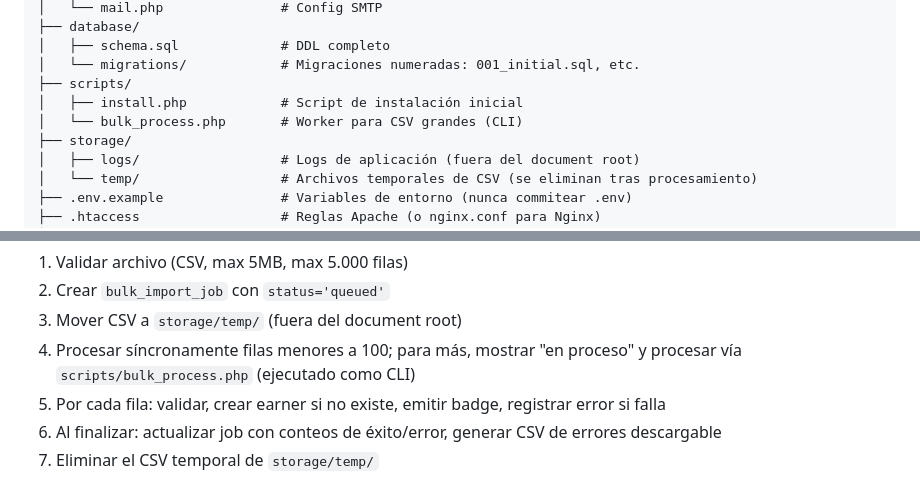
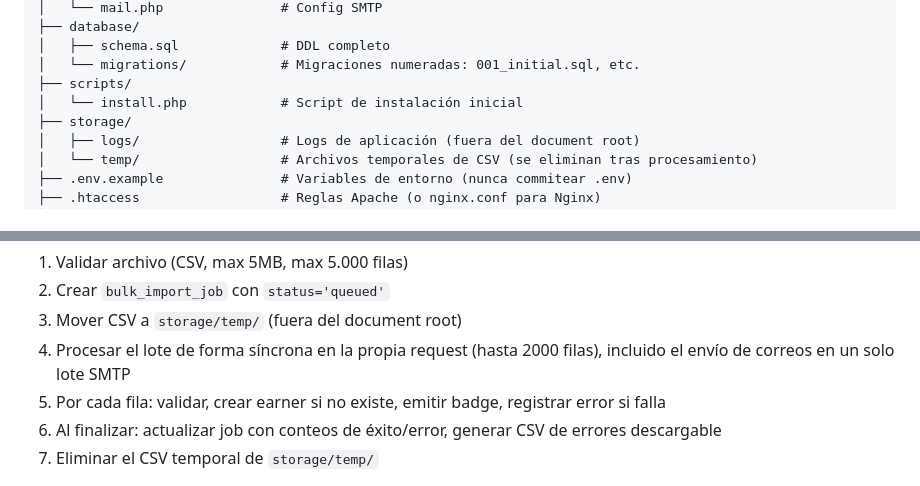
Before and after one commit to Secure-Hex/HexBadge, a Markdown page: claude.md, 2 parts joined by grey strips. Rendered like a GitHub page.

```diff
--- a/claude.md
+++ b/claude.md
@@ -86,8 +86,7 @@ hexbadge/
 │   ├── schema.sql             # DDL completo
 │   └── migrations/            # Migraciones numeradas: 001_initial.sql, etc.
 ├── scripts/
-│   ├── install.php            # Script de instalación inicial
-│   └── bulk_process.php       # Worker para CSV grandes (CLI)
+│   └── install.php            # Script de instalación inicial
 ├── storage/
 │   ├── logs/                  # Logs de aplicación (fuera del document root)
 │   └── temp/                  # Archivos temporales de CSV (se eliminan tras procesamiento)
@@ -647,7 +646,7 @@ badge_template_id,first_name,last_name,email,locale
 1. Validar archivo (CSV, max 5MB, max 5.000 filas)
 2. Crear `bulk_import_job` con `status='queued'`
 3. Mover CSV a `storage/temp/` (fuera del document root)
-4. Procesar síncronamente filas menores a 100; para más, mostrar "en proceso" y procesar vía `scripts/bulk_process.php` (ejecutado como CLI)
+4. Procesar el lote de forma síncrona en la propia request (hasta 2000 filas), incluido el envío de correos en un solo lote SMTP
 5. Por cada fila: validar, crear earner si no existe, emitir badge, registrar error si falla
 6. Al finalizar: actualizar job con conteos de éxito/error, generar CSV de errores descargable
 7. Eliminar el CSV temporal de `storage/temp/`
```
Also changed, not shown: INSTALL-CPANEL.md (+2 -2 lines), README.md (+4 -2 lines), docs/screenshots/11-verify.png, docs/screenshots/13-profile.png (added), docs/screenshots/14-password-reset.png (added), 5 other files.
